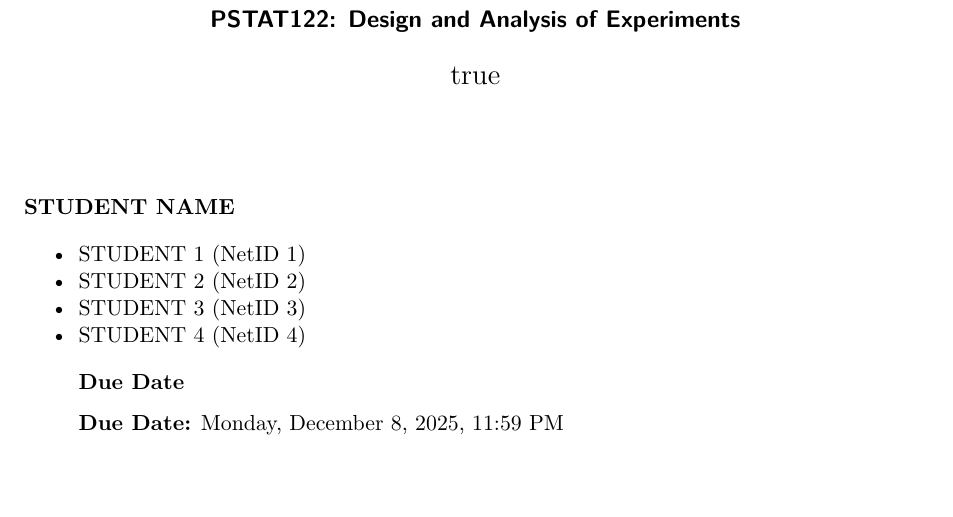
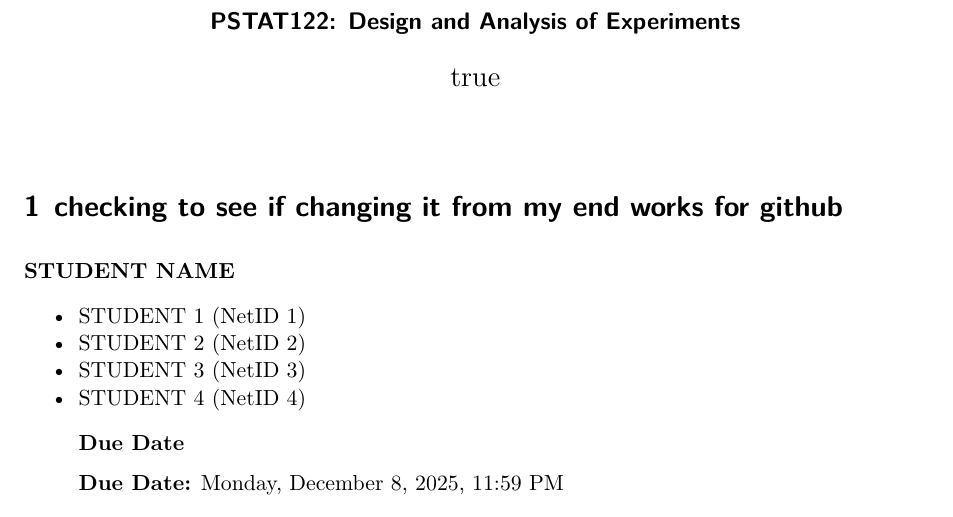
Before and after one commit to Christian-Solares/Pstat122_typing_experiment, a Quarto document (Final Project Template (1).qmd): part of page 1 of 15, cut so that both start at the same text, the shorter picture padded with empty space. Rendered offline with R 4.5, knitr and Pandoc in place of Quarto, then LaTeX, with nearby package versions.

Commit message:
Update Final Project Template (1).qmd

````diff
--- a/Final Project Template (1).qmd
+++ b/Final Project Template (1).qmd
@@ -22,7 +22,7 @@ format:
     number-sections: true
     geometry: margin=.75in
 ---
-
+# checking to see if changing it from my end works for github
 ```{r setup, include=FALSE}
 knitr::opts_chunk$set(message =  FALSE)
 knitr::opts_chunk$set(warning =  FALSE)
````
